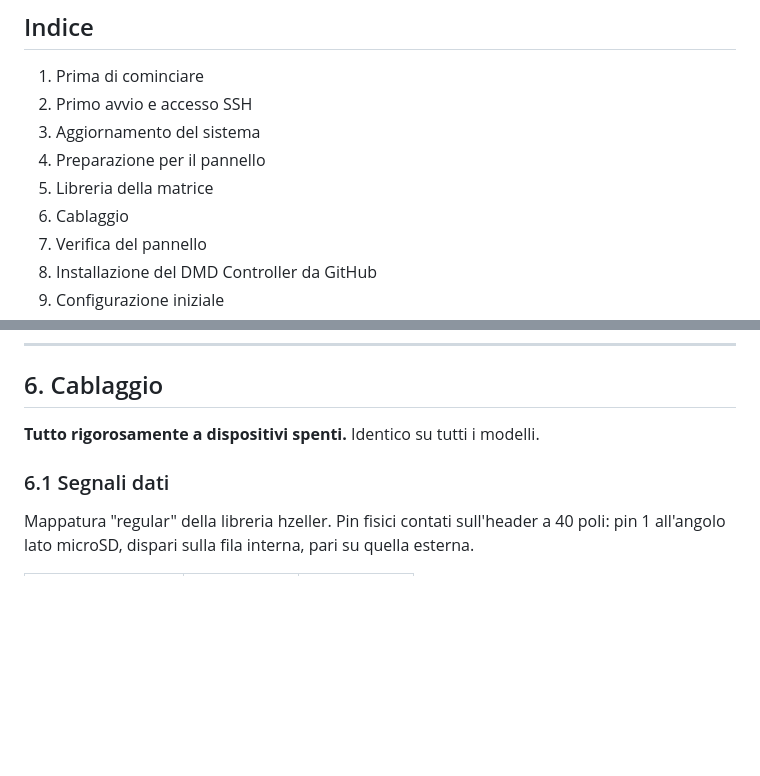
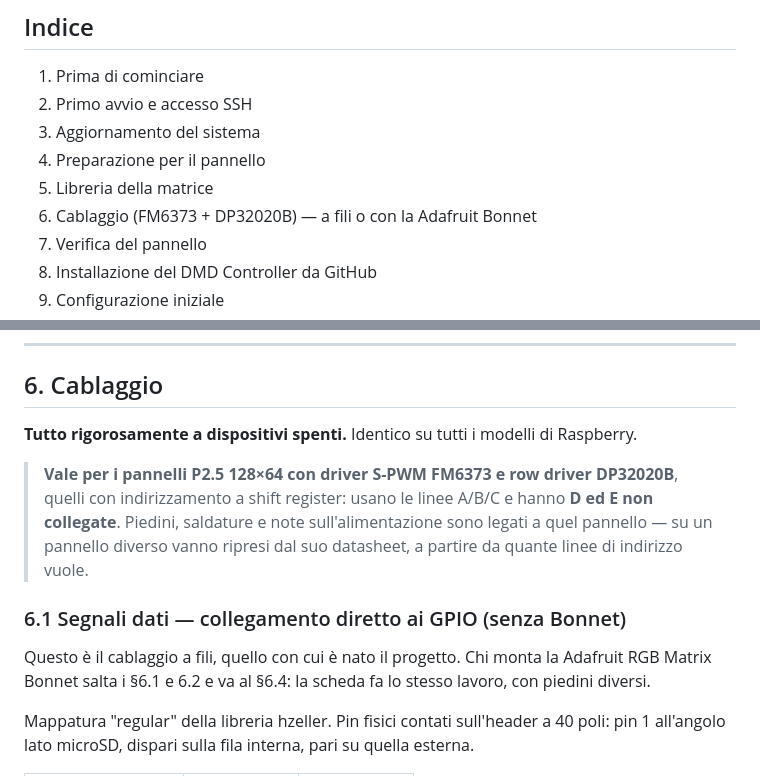
Before and after one commit to kWGillo/zedmd-pi, a Markdown page: docs/manuale-completo.it.md, 2 parts joined by grey strips. Rendered like a GitHub page; blank space fills up the shorter version.

```diff
--- a/docs/manuale-completo.it.md
+++ b/docs/manuale-completo.it.md
@@ -24,7 +24,7 @@ da Raspberry Pi Imager. In tutto il documento l'utente è `gillo` e l'hostname
 3. Aggiornamento del sistema
 4. Preparazione per il pannello
 5. Libreria della matrice
-6. Cablaggio
+6. Cablaggio (FM6373 + DP32020B) — a fili o con la Adafruit Bonnet
 7. Verifica del pannello
 8. Installazione del DMD Controller da GitHub
 9. Configurazione iniziale
@@ -205,9 +205,21 @@ Zero 2 W, sensibilmente di più sulla Zero W.
 
 ## 6. Cablaggio
 
-**Tutto rigorosamente a dispositivi spenti.** Identico su tutti i modelli.
+**Tutto rigorosamente a dispositivi spenti.** Identico su tutti i modelli di
+Raspberry.
 
-### 6.1 Segnali dati
+> **Vale per i pannelli P2.5 128×64 con driver S-PWM FM6373 e row driver
+> DP32020B**, quelli con indirizzamento a shift register: usano le linee A/B/C
+> e hanno **D ed E non collegate**. Piedini, saldature e note
+> sull'alimentazione sono legati a quel pannello — su un pannello diverso
+> vanno ripresi dal suo datasheet, a partire da quante linee di indirizzo
+> vuole.
+
+### 6.1 Segnali dati — collegamento diretto ai GPIO (senza Bonnet)
+
+Questo è il cablaggio a fili, quello con cui è nato il progetto. Chi monta la
+Adafruit RGB Matrix Bonnet salta i §6.1 e 6.2 e va al §6.4: la scheda fa lo
+stesso lavoro, con piedini diversi.
 
 Mappatura "regular" della libreria hzeller. Pin fisici contati sull'header a 40
 poli: pin 1 all'angolo lato microSD, dispari sulla fila interna, pari su quella
```
Also changed, not shown: other parts of docs/manuale-completo.it.md (+88 -0 lines), CHANGELOG.md (+21 -0 lines), docs/img/bonnet-fronte.jpg (added), docs/img/bonnet-mod-pwm.png (added), 10 other files.
